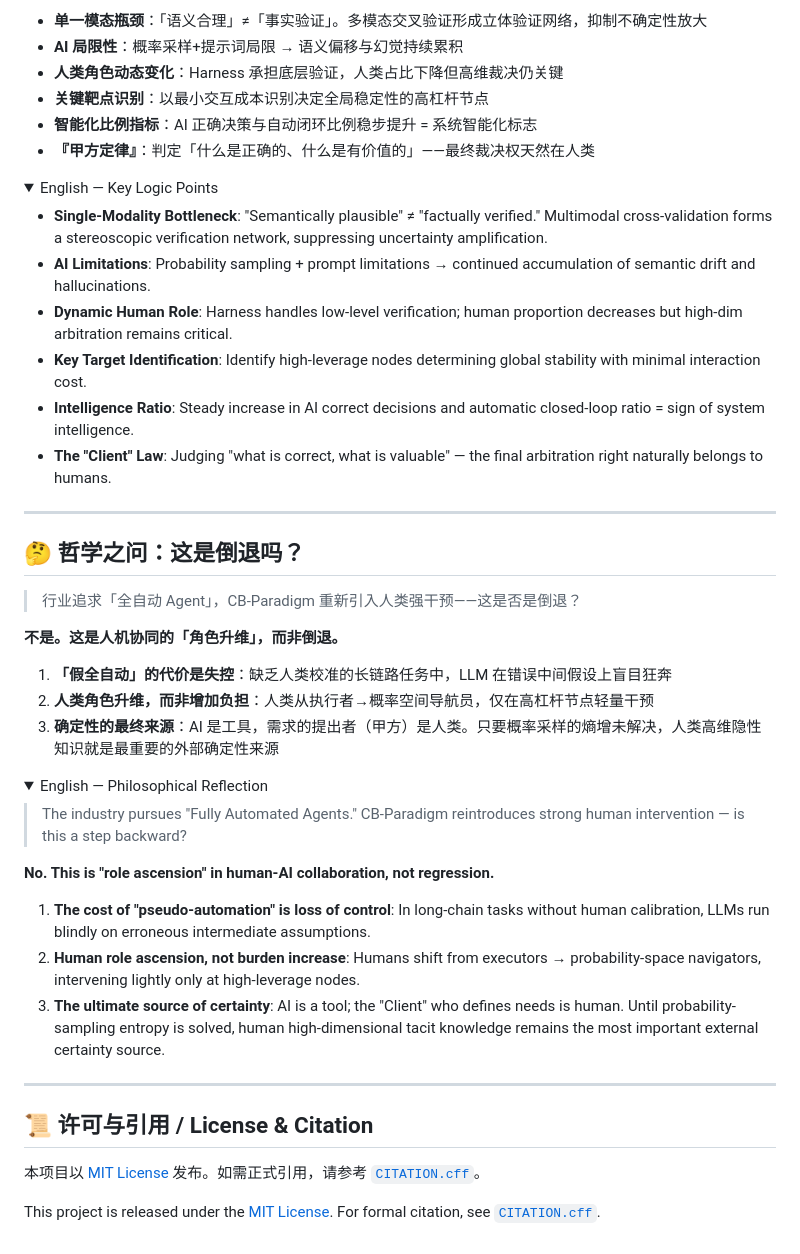
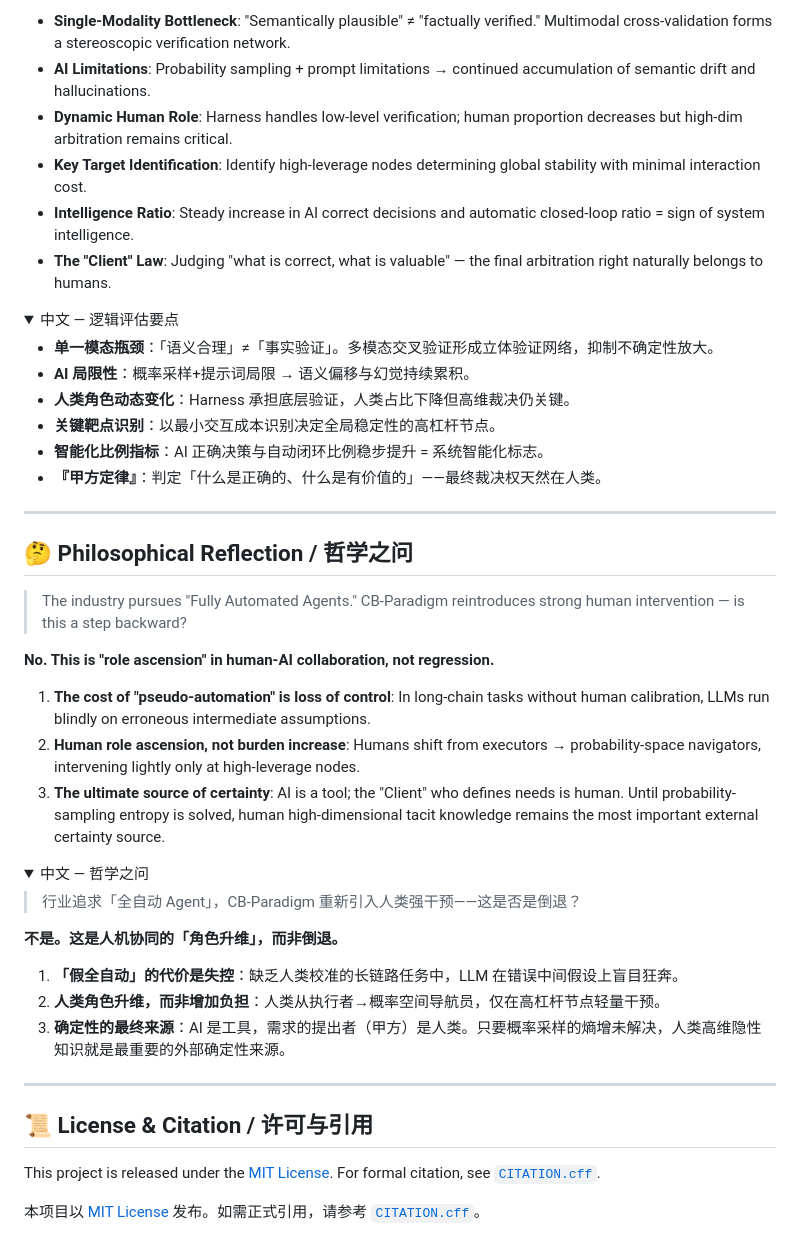
Before and after one commit to yaoxinyaoxinyaoxin/CB-Chat, a Markdown page: README.md, the part around one of its changes. GitHub-like rendering; folded sections open.

```diff
--- a/README.md
+++ b/README.md
@@ -129,37 +132,26 @@ Human role shifts from low-level "prompt writer" → "high-dimensional observer
 
-- **单一模态瓶颈**：「语义合理」≠「事实验证」。多模态交叉验证形成立体验证网络，抑制不确定性放大
-- **AI 局限性**：概率采样+提示词局限 → 语义偏移与幻觉持续累积
-- **人类角色动态变化**：Harness 承担底层验证，人类占比下降但高维裁决仍关键
-- **关键靶点识别**：以最小交互成本识别决定全局稳定性的高杠杆节点
-- **智能化比例指标**：AI 正确决策与自动闭环比例稳步提升 = 系统智能化标志
-- **『甲方定律』**：判定「什么是正确的、什么是有价值的」——最终裁决权天然在人类
-
-<details>
-<summary>English — Key Logic Points</summary>
-
-- **Single-Modality Bottleneck**: "Semantically plausible" ≠ "factually verified." Multimodal cross-validation forms a stereoscopic verification network, suppressing uncertainty amplification.
+- **Single-Modality Bottleneck**: "Semantically plausible" ≠ "factually verified." Multimodal cross-validation forms a stereoscopic verification network.
 - **AI Limitations**: Probability sampling + prompt limitations → continued accumulation of semantic drift and hallucinations.
 - **Dynamic Human Role**: Harness handles low-level verification; human proportion decreases but high-dim arbitration remains critical.
 - **Key Target Identification**: Identify high-leverage nodes determining global stability with minimal interaction cost.
 - **Intelligence Ratio**: Steady increase in AI correct decisions and automatic closed-loop ratio = sign of system intelligence.
 - **The "Client" Law**: Judging "what is correct, what is valuable" — the final arbitration right naturally belongs to humans.
 
+<details>
+<summary>中文 — 逻辑评估要点</summary>
+
+- **单一模态瓶颈**：「语义合理」≠「事实验证」。多模态交叉验证形成立体验证网络，抑制不确定性放大。
+- **AI 局限性**：概率采样+提示词局限 → 语义偏移与幻觉持续累积。
+- **人类角色动态变化**：Harness 承担底层验证，人类占比下降但高维裁决仍关键。
+- **关键靶点识别**：以最小交互成本识别决定全局稳定性的高杠杆节点。
+- **智能化比例指标**：AI 正确决策与自动闭环比例稳步提升 = 系统智能化标志。
+- **『甲方定律』**：判定「什么是正确的、什么是有价值的」——最终裁决权天然在人类。
+
 </details>
 
 ---
 
-## 🤔 哲学之问：这是倒退吗？
-
-> 行业追求「全自动 Agent」，CB-Paradigm 重新引入人类强干预——这是否是倒退？
-
-**不是。这是人机协同的「角色升维」，而非倒退。**
-
-1. **「假全自动」的代价是失控**：缺乏人类校准的长链路任务中，LLM 在错误中间假设上盲目狂奔
-2. **人类角色升维，而非增加负担**：人类从执行者→概率空间导航员，仅在高杠杆节点轻量干预
-3. **确定性的最终来源**：AI 是工具，需求的提出者（甲方）是人类。只要概率采样的熵增未解决，人类高维隐性知识就是最重要的外部确定性来源
-
-<details>
-<summary>English — Philosophical Reflection</summary>
+## 🤔 Philosophical Reflection / 哲学之问
 
 > The industry pursues "Fully Automated Agents." CB-Paradigm reintroduces strong human intervention — is this a step backward?
 
@@ -169,12 +161,23 @@ Human role shifts from low-level "prompt writer" → "high-dimensional observer
 2. **Human role ascension, not burden increase**: Humans shift from executors → probability-space navigators, intervening lightly only at high-leverage nodes.
 3. **The ultimate source of certainty**: AI is a tool; the "Client" who defines needs is human. Until probability-sampling entropy is solved, human high-dimensional tacit knowledge remains the most important external certainty source.
 
+<details>
+<summary>中文 — 哲学之问</summary>
+
+> 行业追求「全自动 Agent」，CB-Paradigm 重新引入人类强干预——这是否是倒退？
+
+**不是。这是人机协同的「角色升维」，而非倒退。**
+
+1. **「假全自动」的代价是失控**：缺乏人类校准的长链路任务中，LLM 在错误中间假设上盲目狂奔。
+2. **人类角色升维，而非增加负担**：人类从执行者→概率空间导航员，仅在高杠杆节点轻量干预。
+3. **确定性的最终来源**：AI 是工具，需求的提出者（甲方）是人类。只要概率采样的熵增未解决，人类高维隐性知识就是最重要的外部确定性来源。
+
 </details>
 
 ---
 
-## 📜 许可与引用 / License & Citation
+## 📜 License & Citation / 许可与引用
+
+This project is released under the [MIT License](LICENSE). For formal citation, see [`CITATION.cff`](CITATION.cff).
 
 本项目以 [MIT License](LICENSE) 发布。如需正式引用，请参考 [`CITATION.cff`](CITATION.cff)。
-
-This project is released under the [MIT License](LICENSE). For formal citation, see [`CITATION.cff`](CITATION.cff).
```
Also changed, not shown: other parts of README.md (+67 -64 lines).
